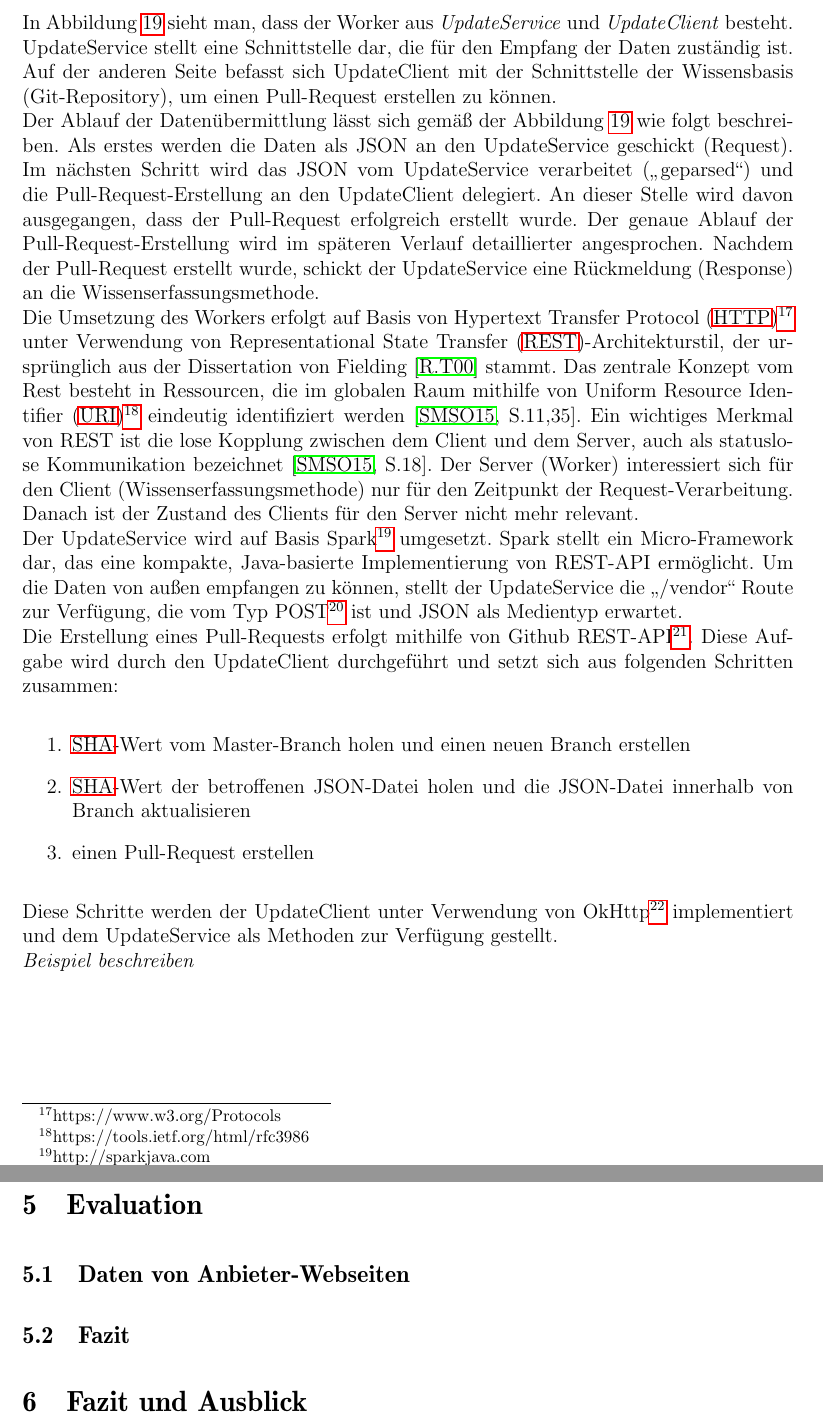
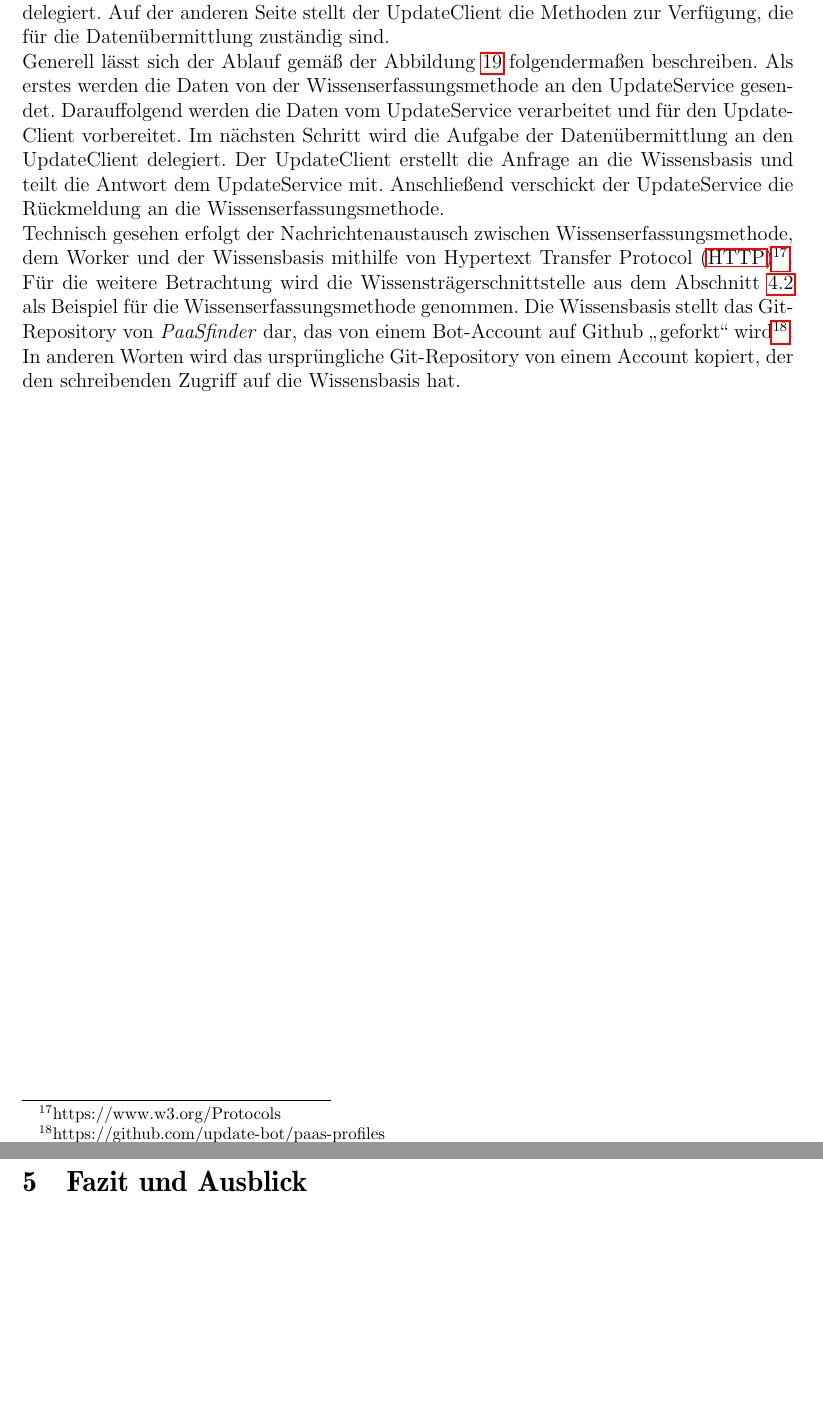
Before and after one commit to stefan-kolb/paasfinder-updater, a LaTeX thesis (thesis.tex, which reads sections/kapitel-4/worker.tex, sections/kapitel-5.tex, sections/kapitel-6.tex): two parts of pages 31 and 32 of 35, joined at a grey line, cut at the place of the change, the shorter picture padded with empty space. Compiled offline with pdfLaTeX; the source files are stored in an older character set and shown here as Unicode.

Commit message:
kapitel 4.3 allgemein

```diff
--- a/sections/kapitel-4/worker.tex
+++ b/sections/kapitel-4/worker.tex
@@ -6,16 +6,18 @@ Der vorliegende Abschnitt befasst sich mit einem Teil der Wissenserwerbskomponen
 	\caption{Anwendungsbereich vom Worker}
 	\label{fig:worker}
 \end{figure}
-In Abbildung \ref{fig:worker} sieht man, dass der Worker aus \textit{UpdateService} und \textit{UpdateClient} besteht. UpdateService stellt eine Schnittstelle dar, die für den Empfang der Daten zuständig ist. Auf der anderen Seite befasst sich UpdateClient mit der Schnittstelle der Wissensbasis (Git-Repository), um einen Pull-Request erstellen zu können.\\
-Der Ablauf der Datenübermittlung lässt sich gemäß der Abbildung \ref{fig:worker} wie folgt beschreiben. Als erstes werden die Daten als JSON an den UpdateService geschickt (Request). Im nächsten Schritt wird das JSON vom UpdateService verarbeitet (\glqq{}geparsed\grqq{}{}) und die Pull-Request-Erstellung an den UpdateClient delegiert. An dieser Stelle wird davon ausgegangen, dass der Pull-Request erfolgreich erstellt wurde. Der genaue Ablauf der Pull-Request-Erstellung wird im späteren Verlauf detaillierter angesprochen. Nachdem der Pull-Request erstellt wurde, schickt der UpdateService eine Rückmeldung (Response) an die Wissenserfassungsmethode.\\
-Die Umsetzung des Workers erfolgt auf Basis von \ac{HTTP}\footnote{https://www.w3.org/Protocols} unter Verwendung von \ac{REST}-Architekturstil, der ursprünglich aus der Dissertation von Fielding \cite{fielding2000} stammt. Das zentrale Konzept vom Rest besteht in Ressourcen, die im globalen Raum mithilfe von \ac{URI}\footnote{https://tools.ietf.org/html/rfc3986} eindeutig identifiziert werden \cite[S.11,35]{tilkov2015}. Ein wichtiges Merkmal von REST ist die lose Kopplung zwischen dem Client und dem Server, auch als statuslose Kommunikation bezeichnet \cite[S.18]{tilkov2015}. Der Server (Worker) interessiert sich für den Client (Wissenserfassungsmethode) nur für den Zeitpunkt der Request-Verarbeitung. Danach ist der Zustand des Clients für den Server nicht mehr relevant.\\
-Der UpdateService wird auf Basis Spark\footnote{http://sparkjava.com} umgesetzt. Spark stellt ein Micro-Framework dar, das eine kompakte, Java-basierte Implementierung von REST-API ermöglicht. Um die Daten von außen empfangen zu können, stellt der UpdateService die \glqq{}/vendor\grqq{} Route zur Verfügung, die vom Typ POST\footnote{https://tools.ietf.org/html/rfc7231\#section-4.3.3} ist und JSON als Medientyp erwartet.\\
-Die Erstellung eines Pull-Requests erfolgt mithilfe von Github REST-API\footnote{https://developer.github.com/v3}. Diese Aufgabe wird durch den UpdateClient durchgeführt und setzt sich aus folgenden Schritten zusammen:
-\begin{itemize}
-\item[1.] \acs{SHA}-Wert vom Master-Branch holen und einen neuen Branch erstellen
-\item[2.] \acs{SHA}-Wert der betroffenen JSON-Datei holen und die JSON-Datei innerhalb von Branch aktualisieren
-\item[3.] einen Pull-Request erstellen
-\end{itemize}
-Diese Schritte werden der UpdateClient unter Verwendung von OkHttp\footnote{https://square.github.io/okhttp} implementiert und dem UpdateService als Methoden zur Verfügung gestellt.\\
+Grundsätzlich besteht der Worker aus zwei Komponenten, nämlich \glqq{}\textit{UpdateService}\grqq{} und \glqq{}\textit{UpdateClient}\grqq{}. Die Aufgabe vom UpdateService besteht in der Bereitstellung einer Schnittstelle, die die Daten von außen aufnimmt und die Datenübermittlung an den UpdateClient delegiert. Auf der anderen Seite stellt der UpdateClient die Methoden zur Verfügung, die für die Datenübermittlung zuständig sind.\\
+Generell lässt sich der Ablauf gemäß der Abbildung \ref{fig:worker} folgendermaßen beschreiben. Als erstes werden die Daten von der Wissenserfassungsmethode an den UpdateService gesendet. Darauffolgend werden die Daten vom UpdateService verarbeitet und für den UpdateClient vorbereitet. Im nächsten Schritt wird die Aufgabe der Datenübermittlung an den UpdateClient delegiert. Der UpdateClient erstellt die Anfrage an die Wissensbasis und teilt die Antwort dem UpdateService mit. Anschließend verschickt der UpdateService die Rückmeldung an die Wissenserfassungsmethode.\\
+Technisch gesehen erfolgt der Nachrichtenaustausch zwischen Wissenserfassungsmethode, dem Worker und der Wissensbasis mithilfe von \ac{HTTP}\footnote{https://www.w3.org/Protocols}. Für die weitere Betrachtung wird die Wissensträgerschnittstelle aus dem Abschnitt \ref{subsec:Wissensträgerschnittstelle} als Beispiel für die Wissenserfassungsmethode genommen. Die Wissensbasis stellt das Git-Repository von \textit{PaaSfinder} dar, das von einem Bot-Account auf Github \glqq{}geforkt\grqq{} wird\footnote{https://github.com/update-bot/paas-profiles}. In anderen Worten wird das ursprüngliche Git-Repository von einem Account kopiert, der den schreibenden Zugriff auf die Wissensbasis hat.
+%Als erstes werden die Daten als JSON an den UpdateService geschickt (Request). Im nächsten Schritt wird das JSON vom UpdateService verarbeitet (\glqq{}geparsed\grqq{}{}) und die Pull-Request-Erstellung an den UpdateClient delegiert. An dieser Stelle wird davon ausgegangen, dass der Pull-Request erfolgreich erstellt wurde. Der genaue Ablauf der Pull-Request-Erstellung wird im späteren Verlauf detaillierter angesprochen. Nachdem der Pull-Request erstellt wurde, schickt der UpdateService eine Rückmeldung (Response) an die Wissenserfassungsmethode.\\
+%Technischbezogen erfolgt auf Basis von \ac{HTTP}\footnote{https://www.w3.org/Protocols} unter Verwendung von \ac{REST}-Architekturstil, der ursprünglich aus der Dissertation von Fielding \cite{fielding2000} stammt. Das zentrale Konzept vom Rest besteht in Ressourcen, die im globalen Raum mithilfe von \ac{URI}\footnote{https://tools.ietf.org/html/rfc3986} eindeutig identifiziert werden \cite[S.11,35]{tilkov2015}. Ein wichtiges Merkmal von REST ist die lose Kopplung zwischen dem Client und dem Server, auch als statuslose Kommunikation bezeichnet \cite[S.18]{tilkov2015}. Der Server (Worker) interessiert sich für den Client (Wissenserfassungsmethode) nur für den Zeitpunkt der Request-Verarbeitung. Danach ist der Zustand des Clients für den Server nicht mehr relevant.\\
+%Der UpdateService wird auf Basis Spark\footnote{http://sparkjava.com} umgesetzt. Spark stellt ein Micro-Framework dar, das eine kompakte, Java-basierte Implementierung von REST-API ermöglicht. Um die Daten von außen empfangen zu können, stellt der UpdateService die \glqq{}/vendor\grqq{} Route zur Verfügung, die vom Typ POST\footnote{https://tools.ietf.org/html/rfc7231\#section-4.3.3} ist und JSON als Medientyp erwartet.\\
+%Die Erstellung eines Pull-Requests erfolgt mithilfe von Github REST-API\footnote{https://developer.github.com/v3}. Diese Aufgabe wird durch den UpdateClient durchgeführt und setzt sich aus folgenden Schritten zusammen:
+%\begin{itemize}
+%\item[1.] \acs{SHA}-Wert vom Master-Branch holen und einen neuen Branch erstellen
+%\item[2.] \acs{SHA}-Wert der betroffenen JSON-Datei holen und die JSON-Datei innerhalb von Branch aktualisieren
+%\item[3.] einen Pull-Request erstellen
+%\end{itemize}
+%Diese Schritte werden der UpdateClient unter Verwendung von OkHttp\footnote{https://square.github.io/okhttp} implementiert und dem UpdateService als Methoden zur Verfügung gestellt.\\
 %Im folgenden Beispiel wird der Ablauf der Aktualisierung von dargestellt
-\textit{Beispiel beschreiben}
+%\textit{Beispiel beschreiben}
--- a/sections/kapitel-5.tex
+++ b/sections/kapitel-5.tex
@@ -1,3 +1 @@
-\section{Evaluation}\label{sec:Evaluation}
-\subsection{Daten von Anbieter-Webseiten}
-\subsection{Fazit}
+\section{Fazit und Ausblick}\label{sec:Fazit und Ausblick}
--- a/sections/kapitel-6.tex
+++ /dev/null
@@ -1 +0,0 @@
-\section{Fazit und Ausblick}\label{sec:Fazit und Ausblick}
```
Also changed, not shown: sections/kapitel-4/schnittstelle.tex (+1 -1 lines), thesis.tex (+0 -1 lines), images/anwendungsbereich_worker.png, images/kontaktform.png (deleted), images/review-page.png (deleted), images/update-page.png (deleted), thesis.pdf, sections/kapitel-4/worker.tex (2 more changed lines), 2 other files.
